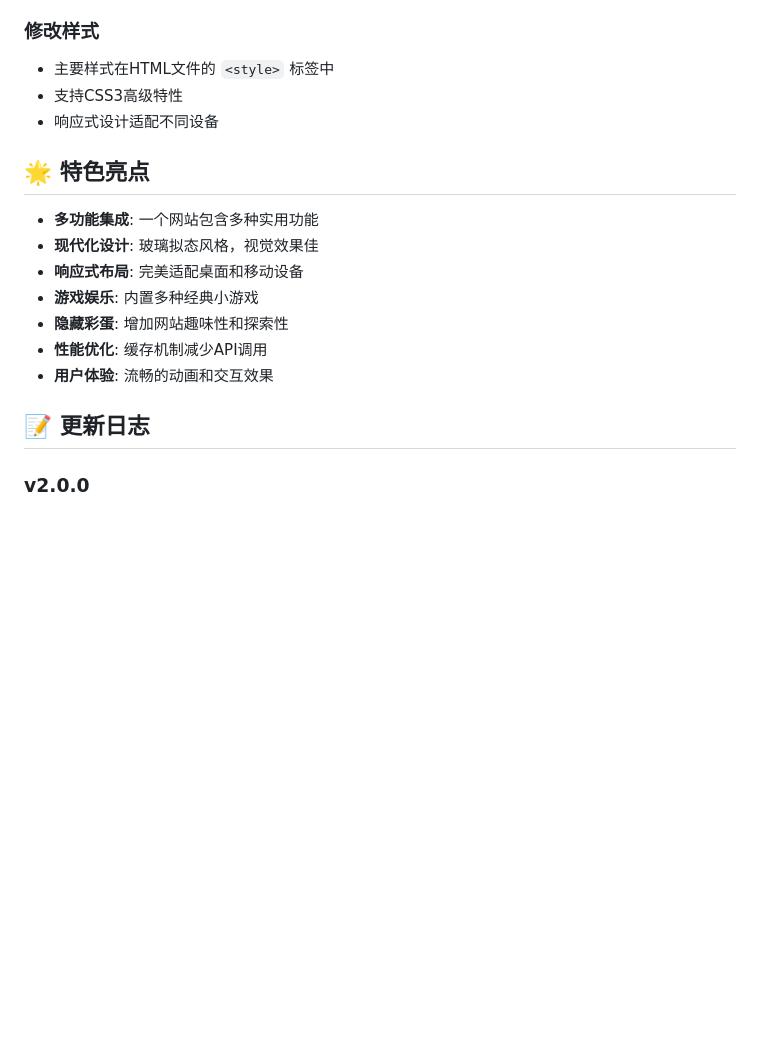
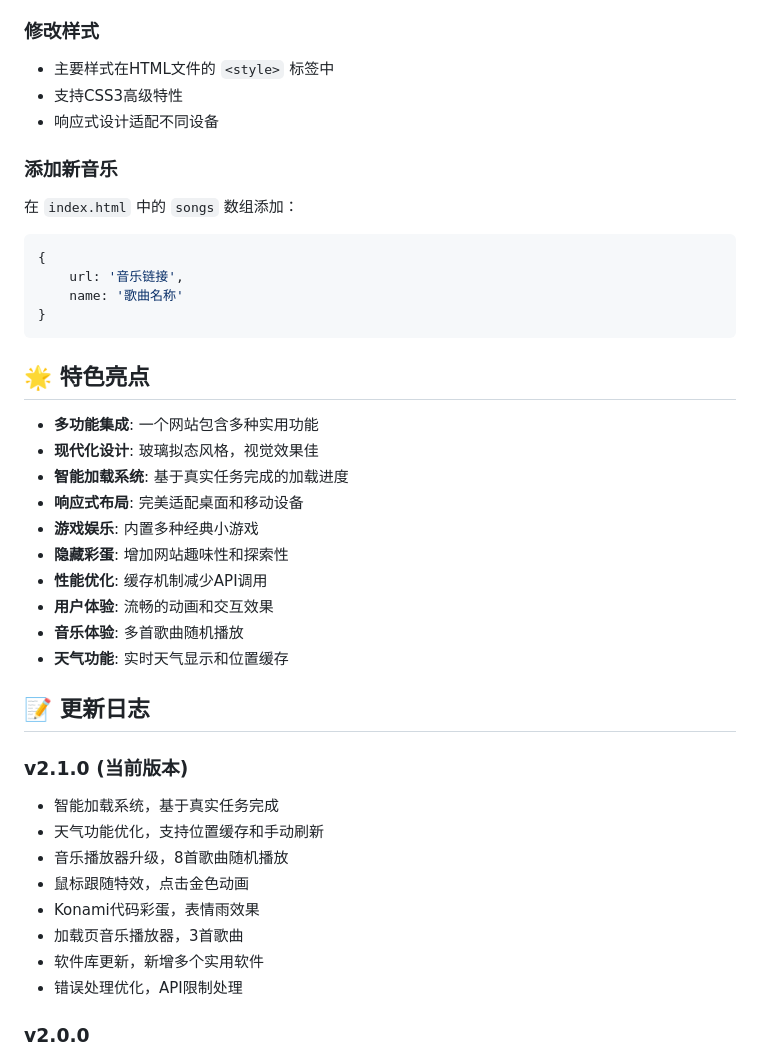
Before and after one commit to reshel123/reshel.github.io, a Markdown page: README.md, the part around the change printed below. Drawn GitHub-style; blank space fills up the shorter version.

````diff
--- a/README.md
+++ b/README.md
@@ -157,17 +193,39 @@
 - 支持CSS3高级特性
 - 响应式设计适配不同设备
 
+### 添加新音乐
+在 `index.html` 中的 `songs` 数组添加：
+```javascript
+{
+    url: '音乐链接',
+    name: '歌曲名称'
+}
+```
+
 ## 🌟 特色亮点
 
 - **多功能集成**: 一个网站包含多种实用功能
 - **现代化设计**: 玻璃拟态风格，视觉效果佳
+- **智能加载系统**: 基于真实任务完成的加载进度
 - **响应式布局**: 完美适配桌面和移动设备
 - **游戏娱乐**: 内置多种经典小游戏
 - **隐藏彩蛋**: 增加网站趣味性和探索性
 - **性能优化**: 缓存机制减少API调用
 - **用户体验**: 流畅的动画和交互效果
+- **音乐体验**: 多首歌曲随机播放
+- **天气功能**: 实时天气显示和位置缓存
 
 ## 📝 更新日志
+
+### v2.1.0 (当前版本)
+- 智能加载系统，基于真实任务完成
+- 天气功能优化，支持位置缓存和手动刷新
+- 音乐播放器升级，8首歌曲随机播放
+- 鼠标跟随特效，点击金色动画
+- Konami代码彩蛋，表情雨效果
+- 加载页音乐播放器，3首歌曲
+- 软件库更新，新增多个实用软件
+- 错误处理优化，API限制处理
 
 ### v2.0.0
 - 新增6款小游戏
````
Also changed, not shown: other parts of README.md (+53 -17 lines).
